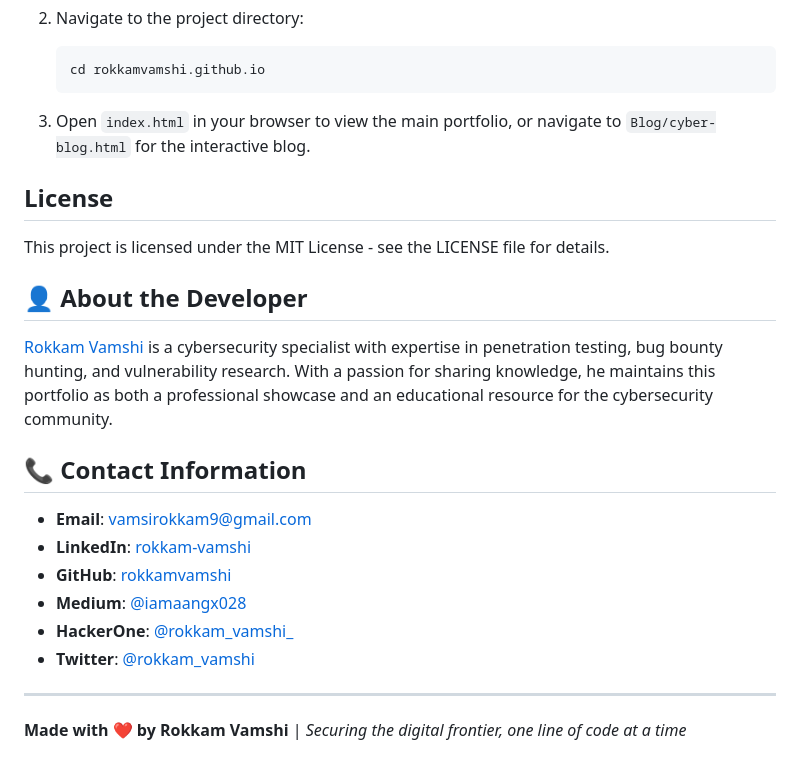
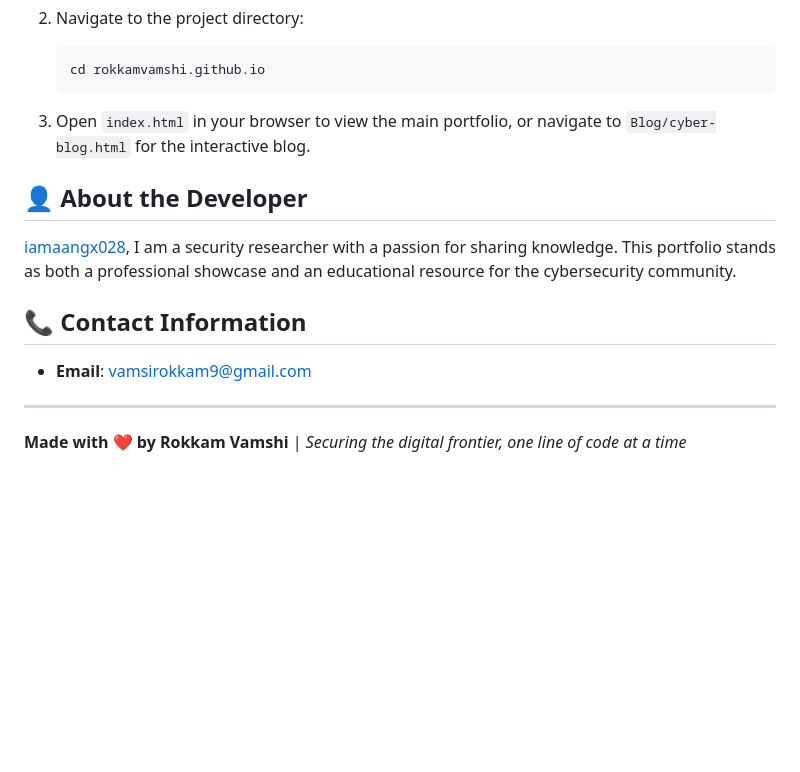
Before and after one commit to iamaangx028/iamaangx028, a Markdown page: README.md, the part around the change. Rendered like a GitHub page; blank space fills up the shorter version.

```diff
--- a/README.md
+++ b/README.md
@@ -68,23 +68,13 @@ rokkamvamshi.github.io/
 
 3. Open `index.html` in your browser to view the main portfolio, or navigate to `Blog/cyber-blog.html` for the interactive blog.
 
-##  License
-
-This project is licensed under the MIT License - see the LICENSE file for details.
-
 ## 👤 About the Developer
 
-[Rokkam Vamshi](https://linkedin.com/in/rokkam-vamshi) is a cybersecurity specialist with expertise in penetration testing, bug bounty hunting, and vulnerability research. With a passion for sharing knowledge, he maintains this portfolio as both a professional showcase and an educational resource for the cybersecurity community.
+[iamaangx028](https://x.com/iamaangx028), I am a security researcher with a passion for sharing knowledge. This portfolio stands as both a professional showcase and an educational resource for the cybersecurity community.
 
 ## 📞 Contact Information
 
-- **Email**: [vamsirokkam9@gmail.com](mailto:vamsirokkam9@gmail.com)
-- **LinkedIn**: [rokkam-vamshi](https://linkedin.com/in/rokkam-vamshi)
-- **GitHub**: [rokkamvamshi](https://github.com/rokkamvamshi)
-- **Medium**: [@iamaangx028](https://medium.com/@iamaangx028)
-- **HackerOne**: [@rokkam_vamshi_](https://hackerone.com/rokkam_vamshi_)
-- **Twitter**: [@rokkam_vamshi](https://twitter.com/rokkam_vamshi)
-
+- **Email**: [vamsirokkam9@gmail.com](mailto:iamaangx028@gmail.com)
 ---
 
 **Made with ❤️ by Rokkam Vamshi** | *Securing the digital frontier, one line of code at a time*
```
